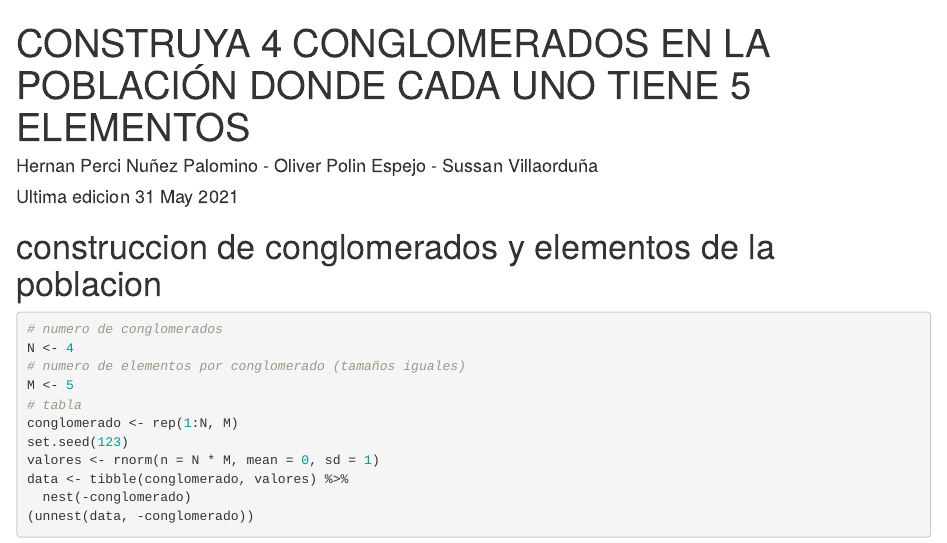
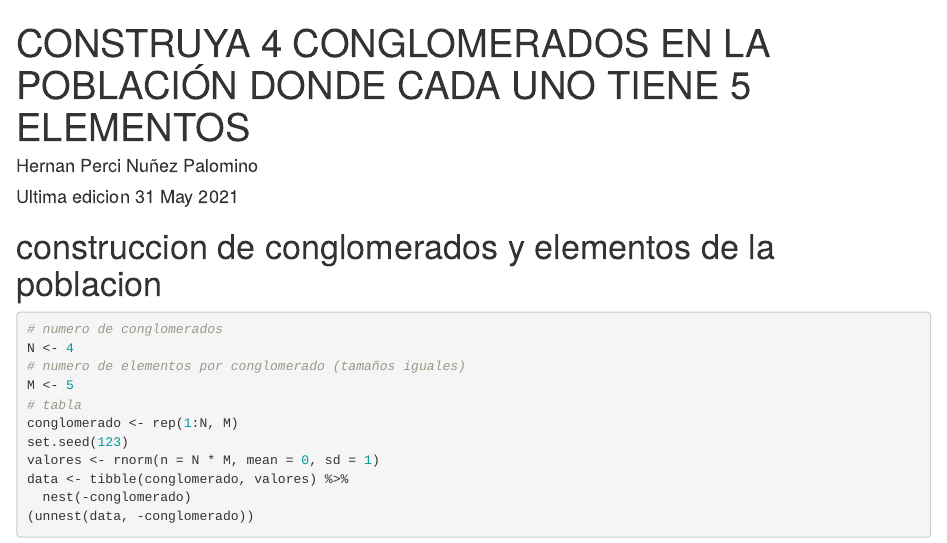
Before and after one commit to HernanPerci/ejemplo-muestreo-multietapico, an R Markdown document (sexto trabajo de muestreo 2.Rmd): the page in a window 1100 px wide, from its top. Rendered offline with R 4.5, knitr and Pandoc, with nearby package versions; drawn as R Markdown's standard HTML page in place of the format the file asks for.

```diff
--- a/sexto trabajo de muestreo 2.Rmd
+++ b/sexto trabajo de muestreo 2.Rmd
@@ -1,6 +1,6 @@
 ---
 title: "CONSTRUYA 4 CONGLOMERADOS EN LA POBLACIÓN DONDE CADA UNO TIENE 5 ELEMENTOS"
-author: "Hernan Perci Nuñez Palomino - Oliver Polin Espejo - Sussan Villaorduña"
+author: "Hernan Perci Nuñez Palomino"
 date: "Ultima edicion `r format(Sys.time(), '%d %B %Y')`"
 output:
   word_document:
```
Also changed, not shown: 1 other file.
